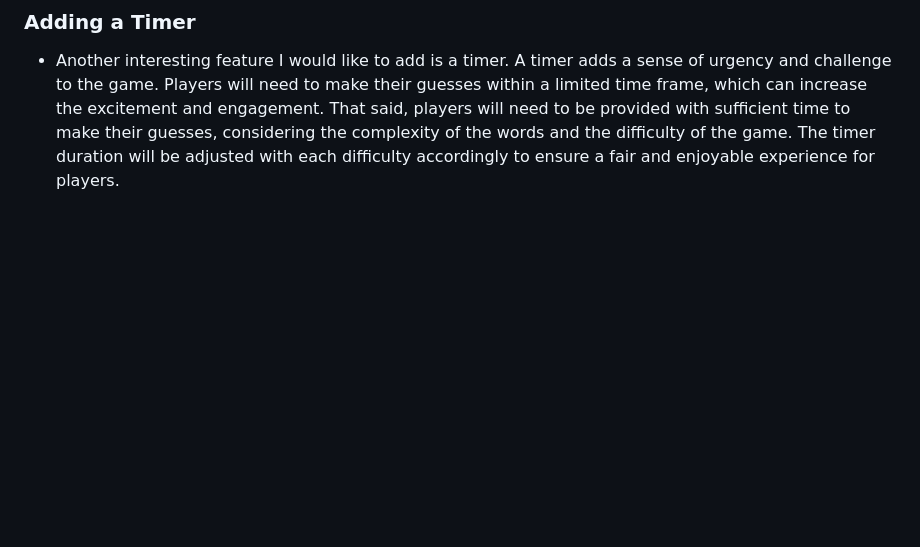
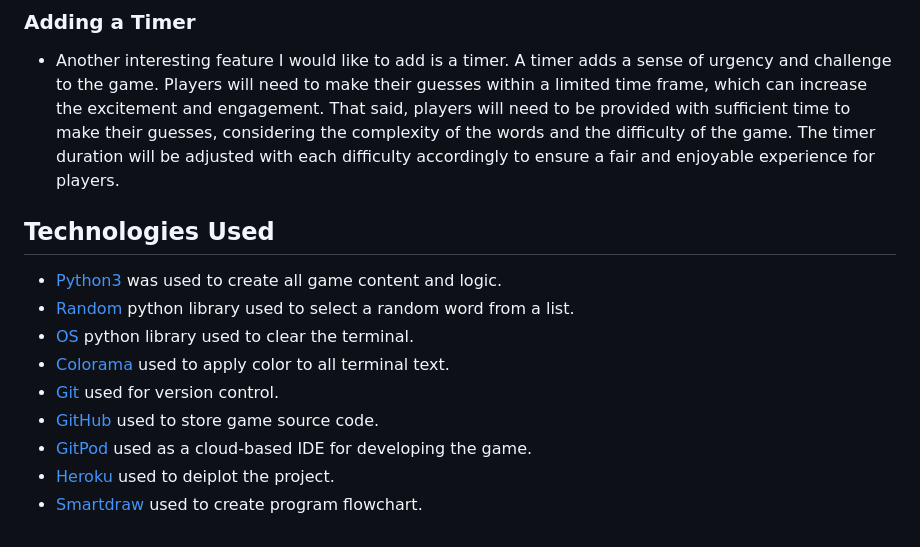
Before and after one commit to MarkD117/hangman, a Markdown page: README.md, the part around the change. Rendered like a GitHub page; blank space fills up the shorter version.

Commit message:
Add technologies used to readme

```diff
--- a/README.md
+++ b/README.md
@@ -160,3 +160,16 @@ If the user does not want to play again by entering 'N', they will be returned t
 ### Adding a Timer
 
 - Another interesting feature I would like to add is a timer. A timer adds a sense of urgency and challenge to the game. Players will need to make their guesses within a limited time frame, which can increase the excitement and engagement. That said, players will need to be provided with sufficient time to make their guesses, considering the complexity of the words and the difficulty of the game. The timer duration will be adjusted with each difficulty accordingly to ensure a fair and enjoyable experience for players.
+
+
+## Technologies Used
+
+- [Python3](https://en.wikipedia.org/wiki/Python_(programming_language)) was used to create all game content and logic.
+- [Random](https://docs.python.org/3/library/random.html) python library used to select a random word from a list.
+- [OS](https://docs.python.org/3/library/os.html) python library used to clear the terminal.
+- [Colorama](https://pypi.org/project/colorama/) used to apply color to all terminal text.
+- [Git](https://www.atlassian.com/git/tutorials/what-is-git) used for version control.
+- [GitHub](https://github.com/) used to store game source code.
+- [GitPod](https://gitpod.io/) used as a cloud-based IDE for developing the game.
+- [Heroku](https://id.heroku.com/) used to deiplot the project.
+- [Smartdraw](https://cloud.smartdraw.com/) used to create program flowchart.
```
